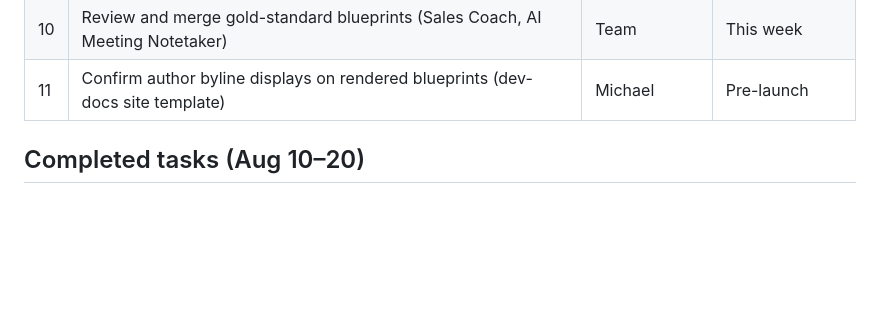
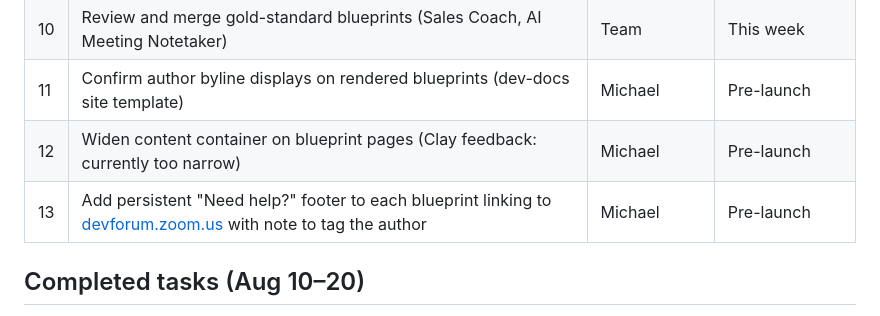
Before and after one commit to zoom/blueprints, a Markdown page: PROJECT.md, the part around the change. Drawn GitHub-style; blank space fills up the shorter version.

Commit message:
Add tasks: widen content container, add dev forum footer to blueprints

```diff
--- a/PROJECT.md
+++ b/PROJECT.md
@@ -119,6 +119,8 @@
 | 9 | Agent-skill generation for accepted blueprints: scope LLM/AI-gateway approach | Chun Siong + Ekaansh | Scoping |
 | 10 | Review and merge gold-standard blueprints (Sales Coach, AI Meeting Notetaker) | Team | This week |
 | 11 | Confirm author byline displays on rendered blueprints (dev-docs site template) | Michael | Pre-launch |
+| 12 | Widen content container on blueprint pages (Clay feedback: currently too narrow) | Michael | Pre-launch |
+| 13 | Add persistent "Need help?" footer to each blueprint linking to [devforum.zoom.us](https://devforum.zoom.us/) with note to tag the author | Michael | Pre-launch |
 
 ## Completed tasks (Aug 10–20)
 
```
